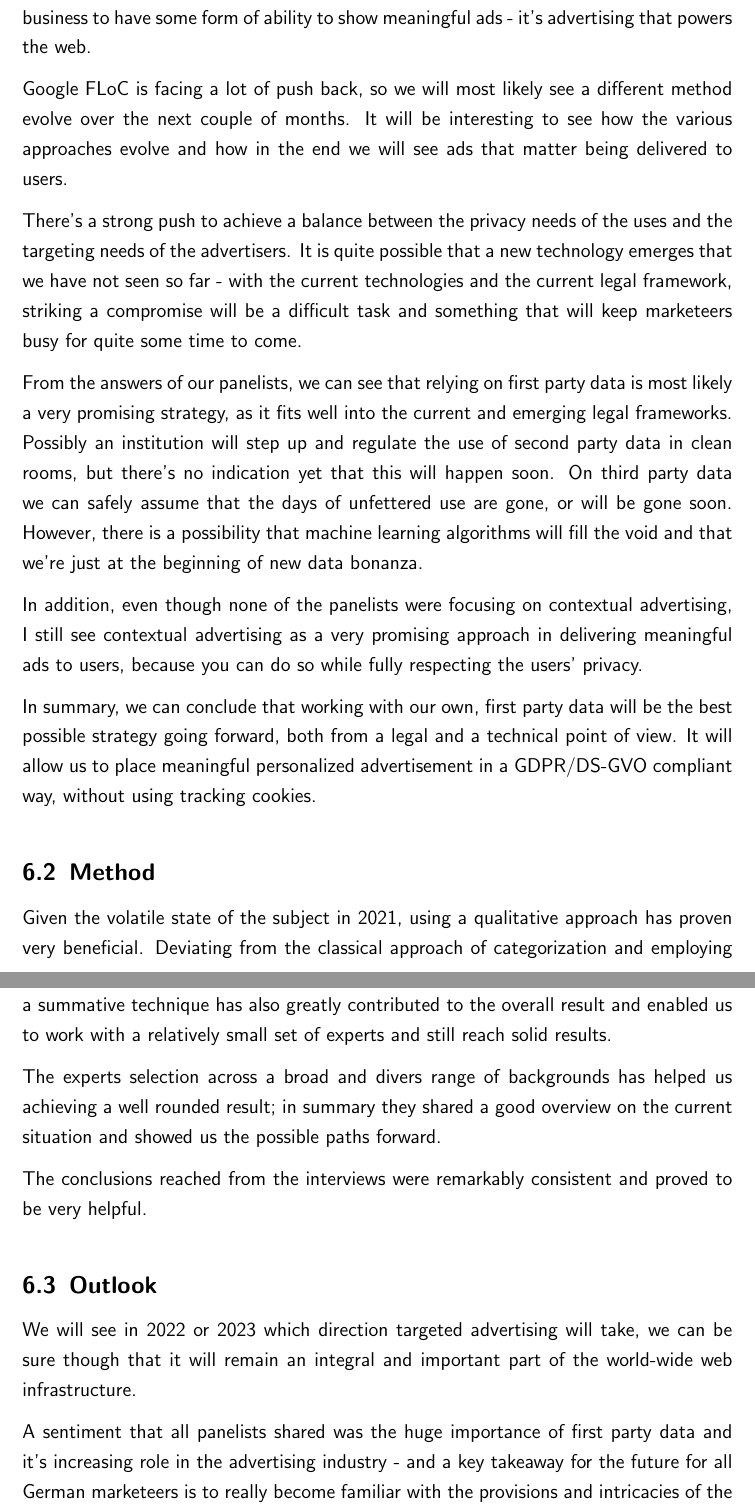
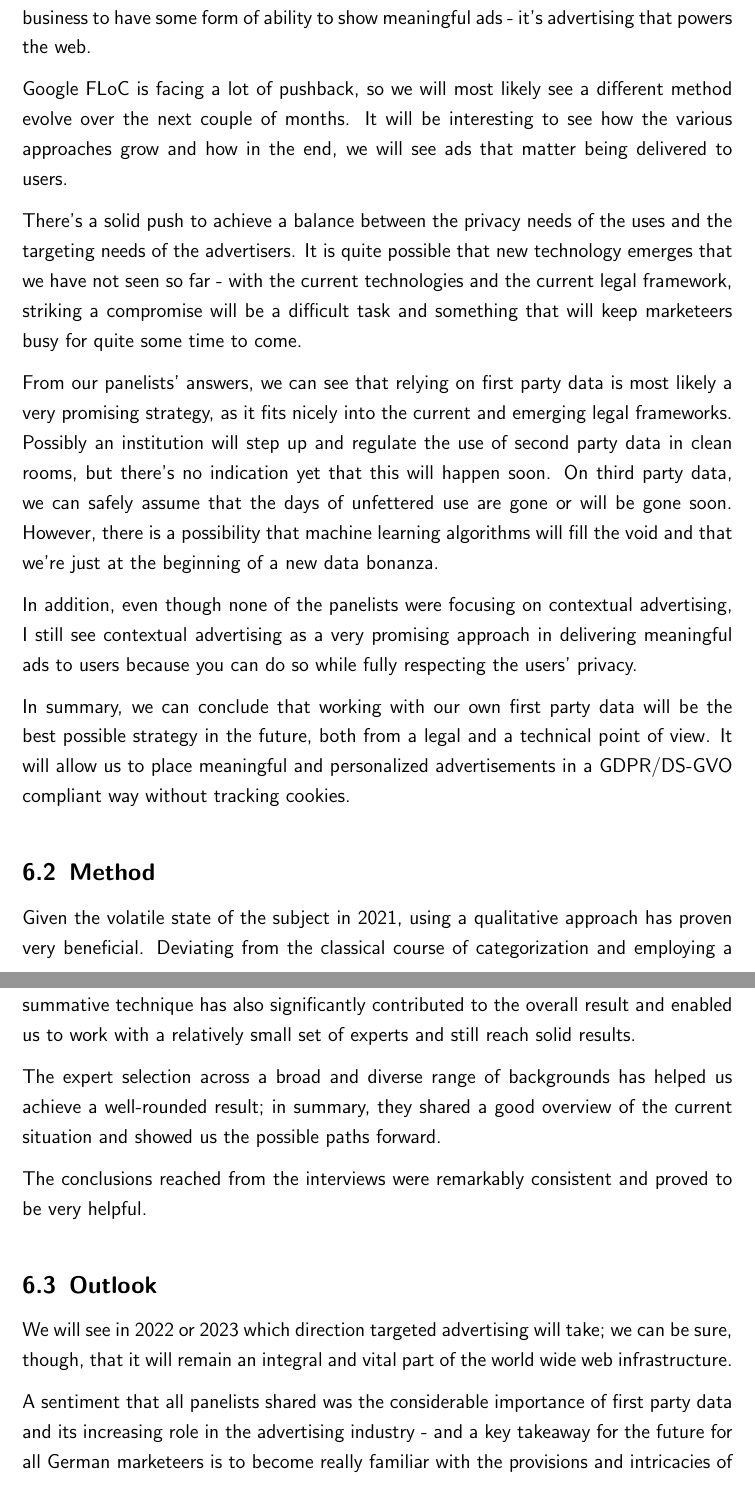
Before and after one commit to chfrank-cgn/Bachelor-Arbeit, a LaTeX paper (seminar.tex, which reads kapitel6.tex): two parts of pages 42 and 43 of 49, joined at a grey line, cut so that both start at the same text. Compiled offline with pdfLaTeX.

Commit message:
Grammarly Chapter 6

```diff
--- a/kapitel6.tex
+++ b/kapitel6.tex
@@ -11,29 +11,29 @@
 
 With the demise of the ubiquitous tracking cookie, some other form of ID will evolve to support targeted or personalized advertising. It is crucial for the future of the advertising business to have some form of ability to show meaningful ads - it's advertising that powers the web.
 
-Google FLoC is facing a lot of push back, so we will most likely see a different method evolve over the next couple of months. It will be interesting to see how the various approaches evolve and how in the end we will see ads that matter being delivered to users.
+Google FLoC is facing a lot of pushback, so we will most likely see a different method evolve over the next couple of months. It will be interesting to see how the various approaches grow and how in the end, we will see ads that matter being delivered to users.
 
-There's a strong push to achieve a balance between the privacy needs of the uses and the targeting needs of the advertisers. It is quite possible that a new technology emerges that we have not seen so far - with the current technologies and the current legal framework, striking a compromise will be a difficult task and something that will keep marketeers busy for quite some time to come.
+There's a solid push to achieve a balance between the privacy needs of the uses and the targeting needs of the advertisers. It is quite possible that new technology emerges that we have not seen so far - with the current technologies and the current legal framework, striking a compromise will be a difficult task and something that will keep marketeers busy for quite some time to come.
 
-From the answers of our panelists, we can see that relying on first party data is most likely a very promising strategy, as it fits well into the current and emerging legal frameworks. Possibly an institution will step up and regulate the use of second party data in clean rooms, but there's no indication yet that this will happen soon. On third party data we can safely assume that the days of unfettered use are gone, or will be gone soon. However, there is a possibility that machine learning algorithms will fill the void and that we're just at the beginning of new data bonanza.
+From our panelists' answers, we can see that relying on first party data is most likely a very promising strategy, as it fits nicely into the current and emerging legal frameworks. Possibly an institution will step up and regulate the use of second party data in clean rooms, but there's no indication yet that this will happen soon. On third party data, we can safely assume that the days of unfettered use are gone or will be gone soon. However, there is a possibility that machine learning algorithms will fill the void and that we're just at the beginning of a new data bonanza.
 
-In addition, even though none of the panelists were focusing on contextual advertising, I still see contextual advertising as a very promising approach in delivering meaningful ads to users, because you can do so while fully respecting the users' privacy.
+In addition, even though none of the panelists were focusing on contextual advertising, I still see contextual advertising as a very promising approach in delivering meaningful ads to users because you can do so while fully respecting the users' privacy.
 
-In summary, we can conclude that working with our own, first party data will be the best possible strategy going forward, both from a legal and a technical point of view. It will allow us to place meaningful personalized advertisement in a GDPR/DS-GVO compliant way, without using tracking cookies.
+In summary, we can conclude that working with our own first party data will be the best possible strategy in the future, both from a legal and a technical point of view. It will allow us to place meaningful and personalized advertisements in a GDPR/DS-GVO compliant way without tracking cookies.
 
 \subsection{Method}
 
-Given the volatile state of the subject in 2021, using a qualitative approach has proven very beneficial. Deviating from the classical approach of categorization and employing a summative technique has also greatly contributed to the overall result and enabled us to work with a relatively small set of experts and still reach solid results.
+Given the volatile state of the subject in 2021, using a qualitative approach has proven very beneficial. Deviating from the classical course of categorization and employing a summative technique has also significantly contributed to the overall result and enabled us to work with a relatively small set of experts and still reach solid results.
 
-The experts selection across a broad and divers range of backgrounds has helped us achieving a well rounded result; in summary they shared a good overview on the current situation and showed us the possible paths forward.
+The expert selection across a broad and diverse range of backgrounds has helped us achieve a well-rounded result; in summary, they shared a good overview of the current situation and showed us the possible paths forward.
 
 The conclusions reached from the interviews were remarkably consistent and proved to be very helpful.
 
 \subsection{Outlook}
 
-We will see in 2022 or 2023 which direction targeted advertising will take, we can be sure though that it will remain an integral and important part of the world-wide web infrastructure.
+We will see in 2022 or 2023 which direction targeted advertising will take; we can be sure, though, that it will remain an integral and vital part of the world wide web infrastructure.
 
-A sentiment that all panelists shared was the huge importance of first party data and it's increasing role in the advertising industry - and a key takeaway for the future for all German marketeers is to really become familiar with the provisions and intricacies of the GDPR/DS-GVO and the BDSG.
+A sentiment that all panelists shared was the considerable importance of first party data and its increasing role in the advertising industry - and a key takeaway for the future for all German marketeers is to become really familiar with the provisions and intricacies of the GDPR/DS-GVO and the BDSG.
 
 \par\medskip
 
```
